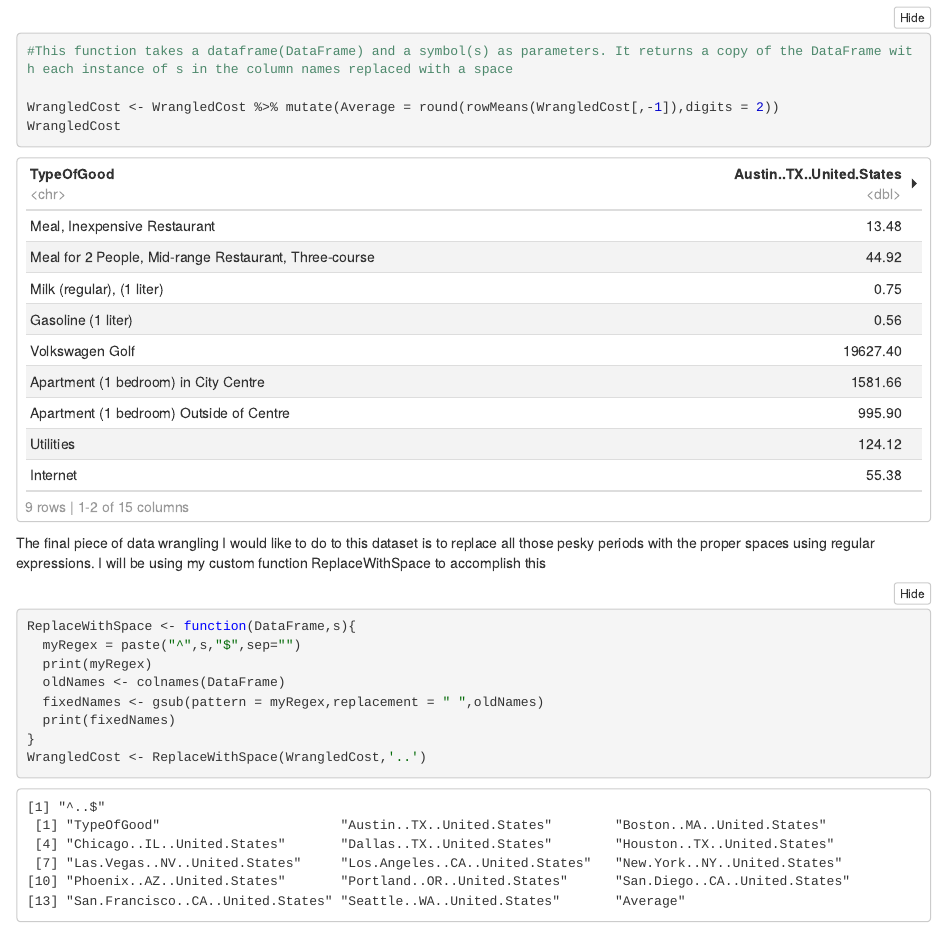
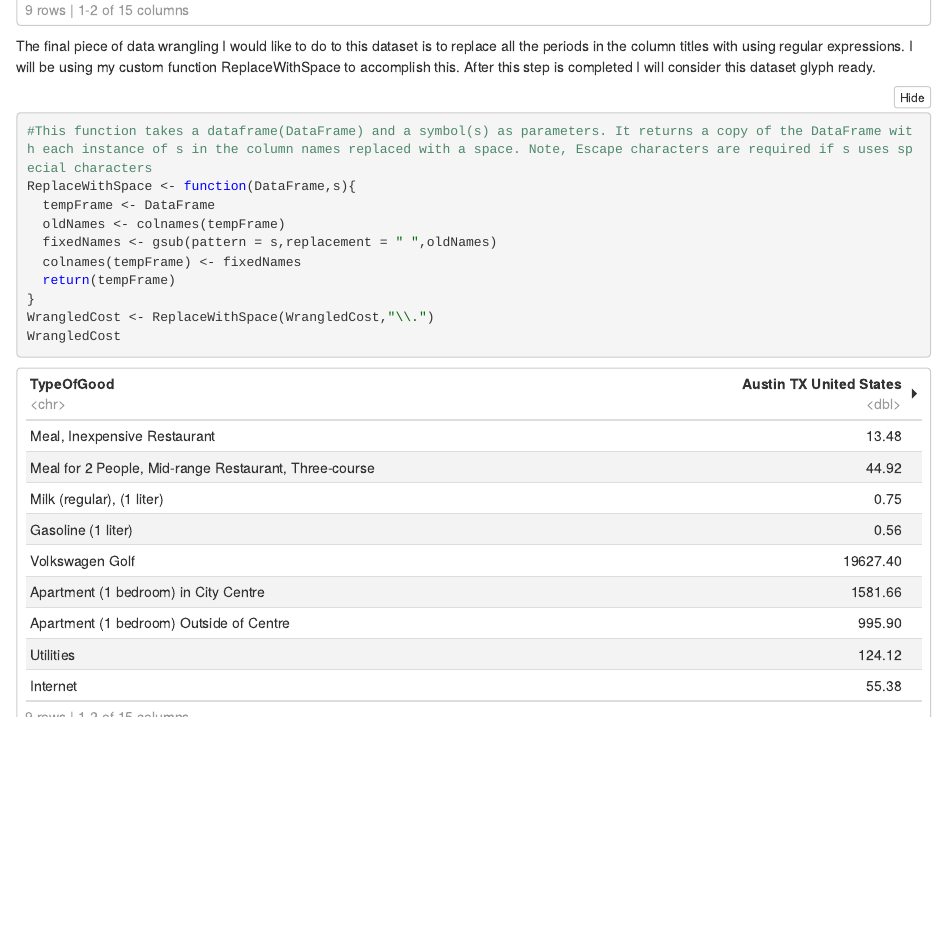
Before and after one commit to tint3dgreen/Stat184-Final, an R Markdown document (Final_Project.Rmd): the page in a window 1100 px wide, from 2310 px down before the commit and from 2750 px down after it. The pictures show the output file Final_Project.nb.html that the author committed with the source, opened offline.

````diff
--- a/Final_Project.Rmd
+++ b/Final_Project.Rmd
@@ -46,19 +46,19 @@
 ```
 Now that the table is limited to a few specific goods, it is easier to visualize the key differences between the cities. The next thing I want to do is to add a new column that will contain the average cost of that good across all cities.
 ```{r}
-#This function takes a dataframe(DataFrame) and a symbol(s) as parameters. It returns a copy of the DataFrame with each instance of s in the column names replaced with a space
-
 WrangledCost <- WrangledCost %>% mutate(Average = round(rowMeans(WrangledCost[,-1]),digits = 2))
 WrangledCost
 ```
-The final piece of data wrangling I would like to do to this dataset is to replace all those pesky periods with the proper spaces using regular expressions. I will be using my custom function ReplaceWithSpace to accomplish this
+The final piece of data wrangling I would like to do to this dataset is to replace all the periods in the column titles with using regular expressions. I will be using my custom function ReplaceWithSpace to accomplish this. After this step is completed I will consider this dataset glyph ready.
 ```{r}
+#This function takes a dataframe(DataFrame) and a symbol(s) as parameters. It returns a copy of the DataFrame with each instance of s in the column names replaced with a space. Note, Escape characters are required if s uses special characters
 ReplaceWithSpace <- function(DataFrame,s){
-  myRegex = paste("^\\",s,"$",sep="")
-  print(myRegex)
-  oldNames <- colnames(DataFrame)
-  fixedNames <- gsub(pattern = myRegex,replacement = " ",oldNames)
-  print(fixedNames)
+  tempFrame <- DataFrame
+  oldNames <- colnames(tempFrame)
+  fixedNames <- gsub(pattern = s,replacement = " ",oldNames)
+  colnames(tempFrame) <- fixedNames
+  return(tempFrame)
 }
-WrangledCost <- ReplaceWithSpace(WrangledCost,'..')
+WrangledCost <- ReplaceWithSpace(WrangledCost,"\\.")
+WrangledCost
 ```
````
Also changed, not shown: Final_Project.nb.html, Final_Project.Rmd (17 more changed lines).
